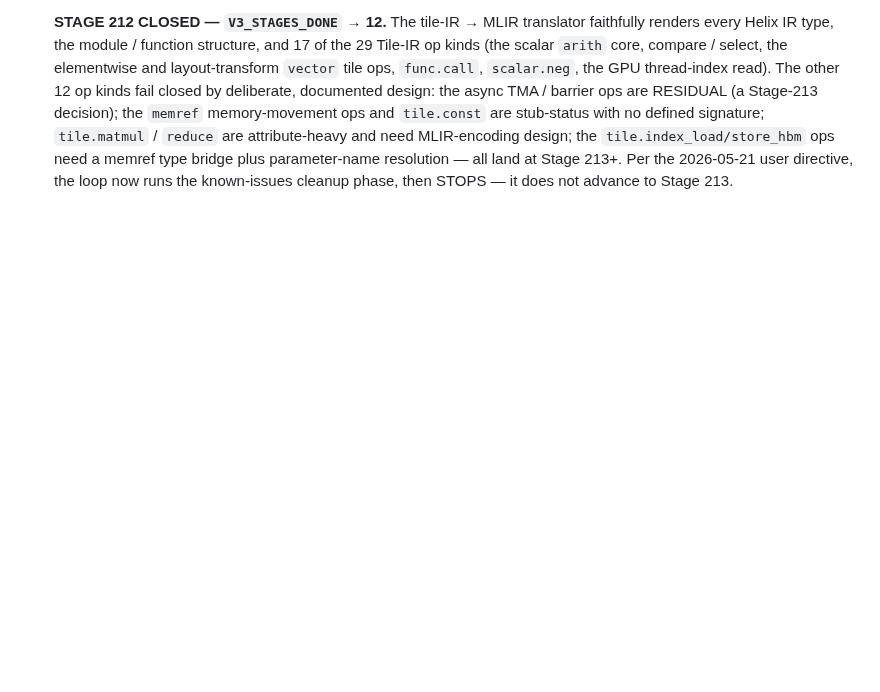
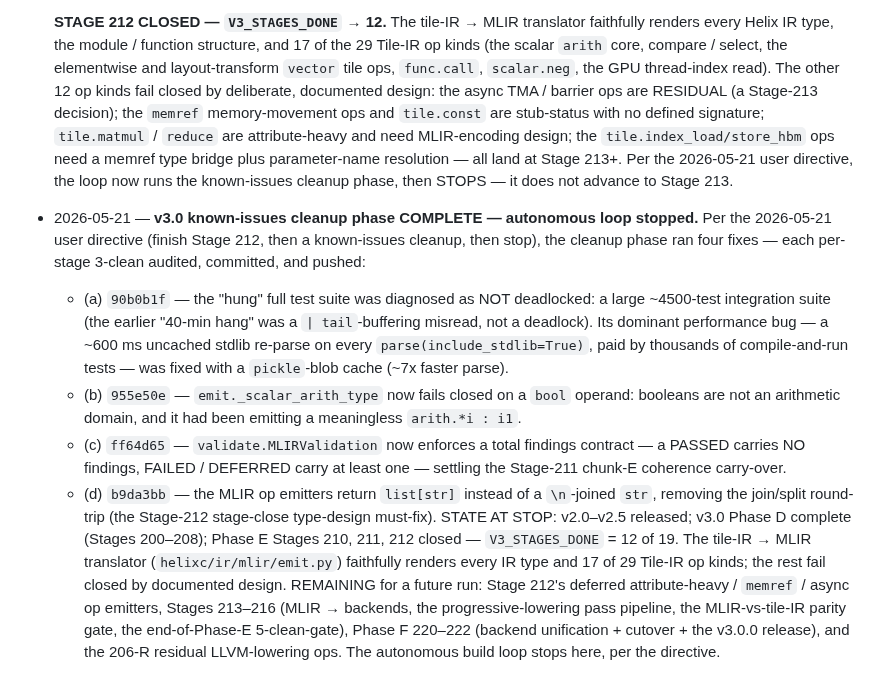
Before and after one commit to Questeria/helix, a Markdown page: docs/V3_PLAN.md, the part around the change. Rendered like a GitHub page; blank space fills up the shorter version.

Commit message:
docs: record v3.0 cleanup-phase completion -- autonomous loop stops
The 2026-05-21 user directive scoped the autonomous build loop to:
finish Stage 212, run a known-issues cleanup phase, then stop. All
four cleanup items (a-d) are done, committed, and pushed; V3_PLAN.md's
changelog now records the final state.

State at stop: v2.0-v2.5 released; v3.0 Phase D complete; Phase E
Stages 210-212 closed (V3_STAGES_DONE=12/19). Stages 213-216, Phase F
220-222, and the 206-R residual ops remain for a future run.

Co-Authored-By: Claude Opus 4.7 (1M context) <noreply@anthropic.com>

```diff
--- a/docs/V3_PLAN.md
+++ b/docs/V3_PLAN.md
@@ -1190,3 +1190,36 @@ depend on a clean, unambiguous full-suite run.
   bridge plus parameter-name resolution — all land at Stage 213+. Per
   the 2026-05-21 user directive, the loop now runs the known-issues
   cleanup phase, then STOPS — it does not advance to Stage 213.
+
+- 2026-05-21 — **v3.0 known-issues cleanup phase COMPLETE — autonomous
+  loop stopped.** Per the 2026-05-21 user directive (finish Stage 212,
+  then a known-issues cleanup, then stop), the cleanup phase ran four
+  fixes — each per-stage 3-clean audited, committed, and pushed:
+  - (a) `90b0b1f` — the "hung" full test suite was diagnosed as NOT
+    deadlocked: a large ~4500-test integration suite (the earlier
+    "40-min hang" was a `| tail`-buffering misread, not a deadlock).
+    Its dominant performance bug — a ~600 ms uncached stdlib re-parse
+    on every `parse(include_stdlib=True)`, paid by thousands of
+    compile-and-run tests — was fixed with a `pickle`-blob cache
+    (~7x faster parse).
+  - (b) `955e50e` — `emit._scalar_arith_type` now fails closed on a
+    `bool` operand: booleans are not an arithmetic domain, and it had
+    been emitting a meaningless `arith.*i : i1`.
+  - (c) `ff64d65` — `validate.MLIRValidation` now enforces a total
+    findings contract — a PASSED carries NO findings, FAILED /
+    DEFERRED carry at least one — settling the Stage-211 chunk-E
+    coherence carry-over.
+  - (d) `b9da3bb` — the MLIR op emitters return `list[str]` instead of
+    a `\n`-joined `str`, removing the join/split round-trip (the
+    Stage-212 stage-close type-design must-fix).
+  STATE AT STOP: v2.0–v2.5 released; v3.0 Phase D complete (Stages
+  200–208); Phase E Stages 210, 211, 212 closed — `V3_STAGES_DONE` =
+  12 of 19. The tile-IR → MLIR translator (`helixc/ir/mlir/emit.py`)
+  faithfully renders every IR type and 17 of 29 Tile-IR op kinds; the
+  rest fail closed by documented design. REMAINING for a future run:
+  Stage 212's deferred attribute-heavy / `memref` / async op emitters,
+  Stages 213–216 (MLIR → backends, the progressive-lowering pass
+  pipeline, the MLIR-vs-tile-IR parity gate, the end-of-Phase-E
+  5-clean-gate), Phase F 220–222 (backend unification + cutover + the
+  v3.0.0 release), and the 206-R residual LLVM-lowering ops. The
+  autonomous build loop stops here, per the directive.
```
